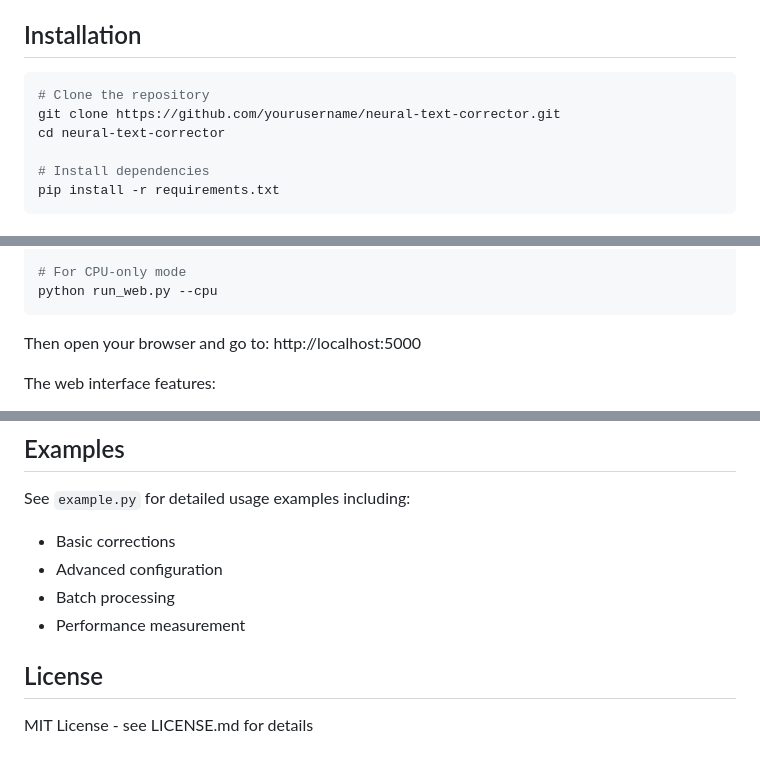
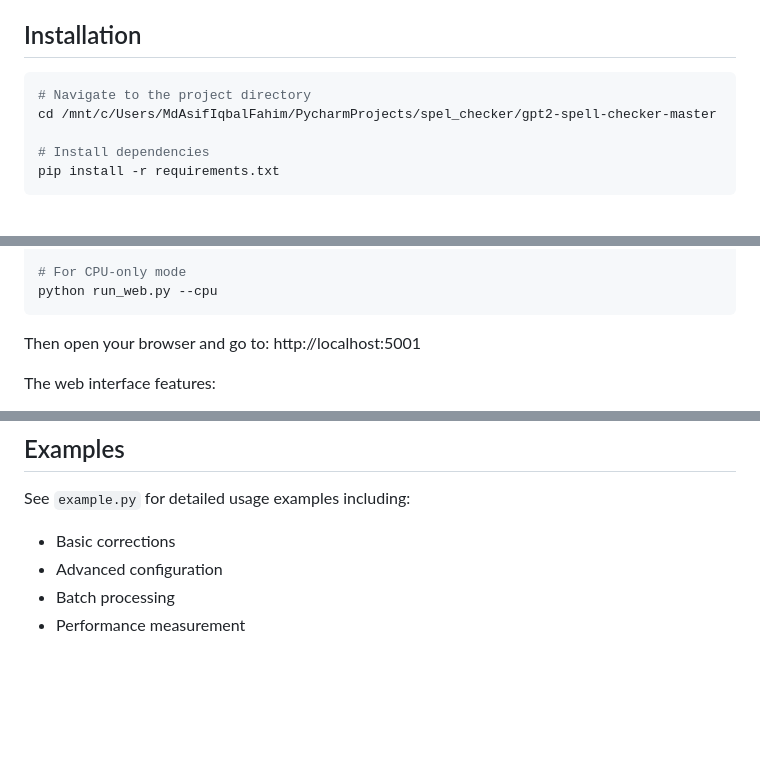
Before and after one commit to AIFahim/neural-text-corrector, a Markdown page: README.md, 3 parts joined by grey strips. Rendered like a GitHub page; blank space fills up the shorter version.

Commit message:
Remove LICENSE.md and update README.md with revised directory and port information.

````diff
--- a/README.md
+++ b/README.md
@@ -18,9 +18,8 @@ A context-aware text correction system powered by GPT-2 language model that corr
 ## Installation
 
 ```bash
-# Clone the repository
-git clone https://github.com/yourusername/neural-text-corrector.git
-cd neural-text-corrector
+# Navigate to the project directory
+cd /mnt/c/Users/MdAsifIqbalFahim/PycharmProjects/spel_checker/gpt2-spell-checker-master
 
 # Install dependencies
 pip install -r requirements.txt
@@ -45,7 +44,7 @@ python run_web.py
 python run_web.py --cpu
 ```
 
-Then open your browser and go to: http://localhost:5000
+Then open your browser and go to: http://localhost:5001
 
 The web interface features:
 - Clean, modern UI
@@ -149,7 +148,3 @@ See `example.py` for detailed usage examples including:
 - Advanced configuration
 - Batch processing
 - Performance measurement
-
-## License
-
-MIT License - see LICENSE.md for details
````
Also changed, not shown: LICENSE.md (deleted, +0 -201 lines).
